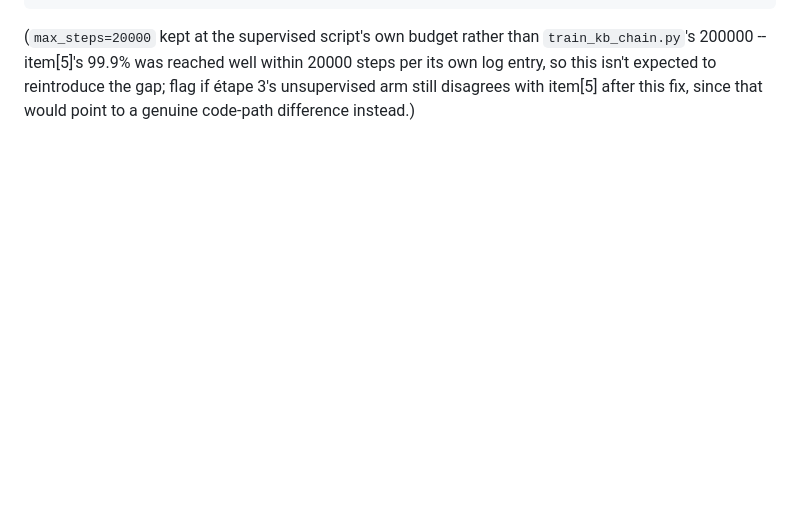
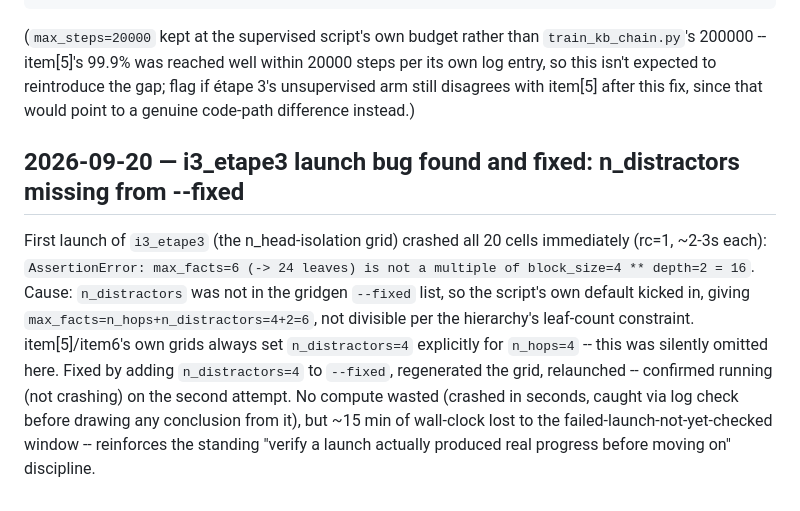
Before and after one commit to domguia/thinker, a Markdown page: dev_notes/experiments/i3_attention_supervision.md, the part around the change. Drawn GitHub-style; blank space fills up the shorter version.

Commit message:
docs(experiment): i3_etape3 launch bug -- n_distractors missing from grid, fixed and relaunched

````diff
--- a/dev_notes/experiments/i3_attention_supervision.md
+++ b/dev_notes/experiments/i3_attention_supervision.md
@@ -73,3 +73,8 @@ tools/exp/gridgen.py --out runs/i3_etape3/grid.jsonl \
   --sweep attn_supervised=true,false lr=1e-4,2e-4 seed=0,1,2,3,4
 ```
 (`max_steps=20000` kept at the supervised script's own budget rather than `train_kb_chain.py`'s 200000 -- item[5]'s 99.9% was reached well within 20000 steps per its own log entry, so this isn't expected to reintroduce the gap; flag if étape 3's unsupervised arm still disagrees with item[5] after this fix, since that would point to a genuine code-path difference instead.)
+
+
+## 2026-09-20 — i3_etape3 launch bug found and fixed: n_distractors missing from --fixed
+
+First launch of `i3_etape3` (the n_head-isolation grid) crashed all 20 cells immediately (rc=1, ~2-3s each): `AssertionError: max_facts=6 (-> 24 leaves) is not a multiple of block_size=4 ** depth=2 = 16`. Cause: `n_distractors` was not in the gridgen `--fixed` list, so the script's own default kicked in, giving `max_facts=n_hops+n_distractors=4+2=6`, not divisible per the hierarchy's leaf-count constraint. item[5]/item6's own grids always set `n_distractors=4` explicitly for `n_hops=4` -- this was silently omitted here. Fixed by adding `n_distractors=4` to `--fixed`, regenerated the grid, relaunched -- confirmed running (not crashing) on the second attempt. No compute wasted (crashed in seconds, caught via log check before drawing any conclusion from it), but ~15 min of wall-clock lost to the failed-launch-not-yet-checked window -- reinforces the standing "verify a launch actually produced real progress before moving on" discipline.
````
